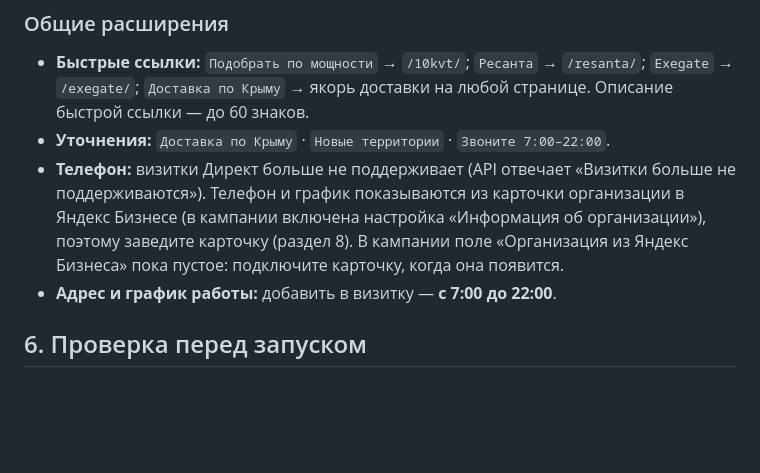
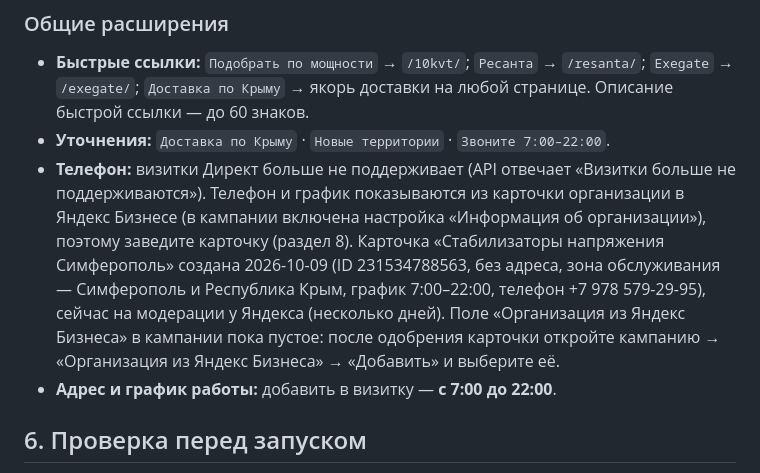
Before and after one commit to flycited2-dotcom/Proekt_stabilizator, a Markdown page: docs/ADS_CAMPAIGN.md, the part around the change. Drawn GitHub-style; blank space fills up the shorter version.

Commit message:
docs: карточка Яндекс Бизнеса создана, ждёт модерации
Co-Authored-By: Claude Sonnet 5.5 <noreply@anthropic.com>

```diff
--- a/docs/ADS_CAMPAIGN.md
+++ b/docs/ADS_CAMPAIGN.md
@@ -244,7 +244,7 @@ https://oasis.com.ru/spn-13500/?utm_source=yandex&utm_medium=cpc&utm_campaign={c
 
 - **Быстрые ссылки:** `Подобрать по мощности` → `/10kvt/`; `Ресанта` → `/resanta/`; `Exegate` → `/exegate/`; `Доставка по Крыму` → якорь доставки на любой странице. Описание быстрой ссылки — до 60 знаков.
 - **Уточнения:** `Доставка по Крыму` · `Новые территории` · `Звоните 7:00–22:00`.
-- **Телефон:** визитки Директ больше не поддерживает (API отвечает «Визитки больше не поддерживаются»). Телефон и график показываются из карточки организации в Яндекс Бизнесе (в кампании включена настройка «Информация об организации»), поэтому заведите карточку (раздел 8). В кампании поле «Организация из Яндекс Бизнеса» пока пустое: подключите карточку, когда она появится.
+- **Телефон:** визитки Директ больше не поддерживает (API отвечает «Визитки больше не поддерживаются»). Телефон и график показываются из карточки организации в Яндекс Бизнесе (в кампании включена настройка «Информация об организации»), поэтому заведите карточку (раздел 8). Карточка «Стабилизаторы напряжения Симферополь» создана 2026-10-09 (ID 231534788563, без адреса, зона обслуживания — Симферополь и Республика Крым, график 7:00–22:00, телефон +7 978 579-29-95), сейчас на модерации у Яндекса (несколько дней). Поле «Организация из Яндекс Бизнеса» в кампании пока пустое: после одобрения карточки откройте кампанию → «Организация из Яндекс Бизнеса» → «Добавить» и выберите её.
 - **Адрес и график работы:** добавить в визитку — **с 7:00 до 22:00**.
 
 ## 6. Проверка перед запуском
```
